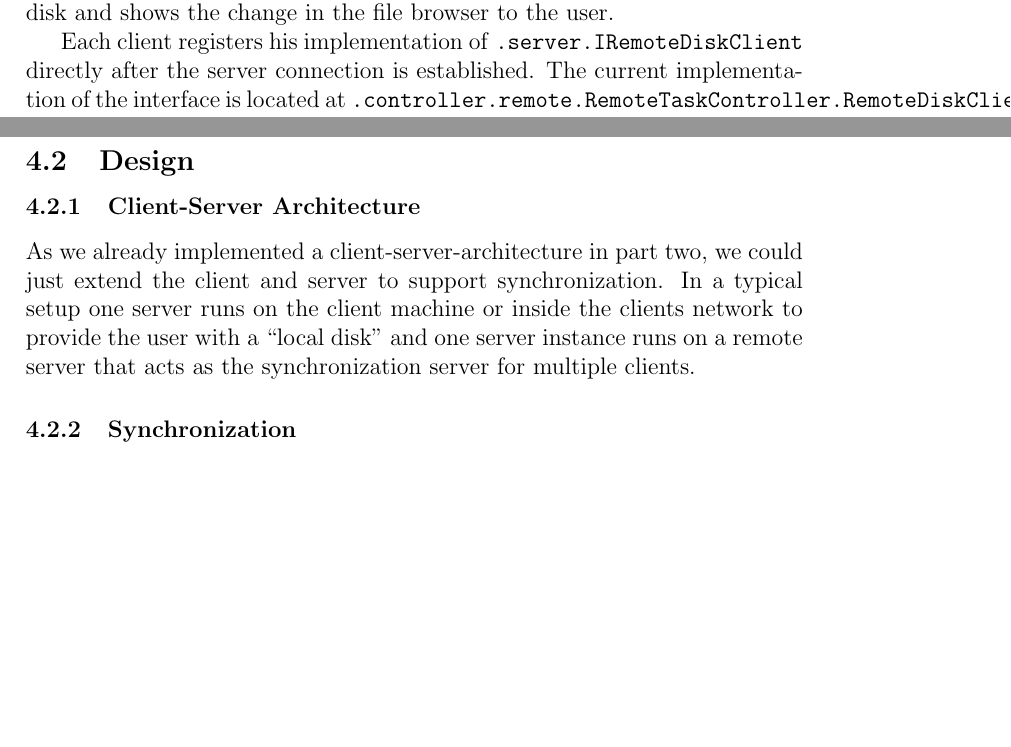
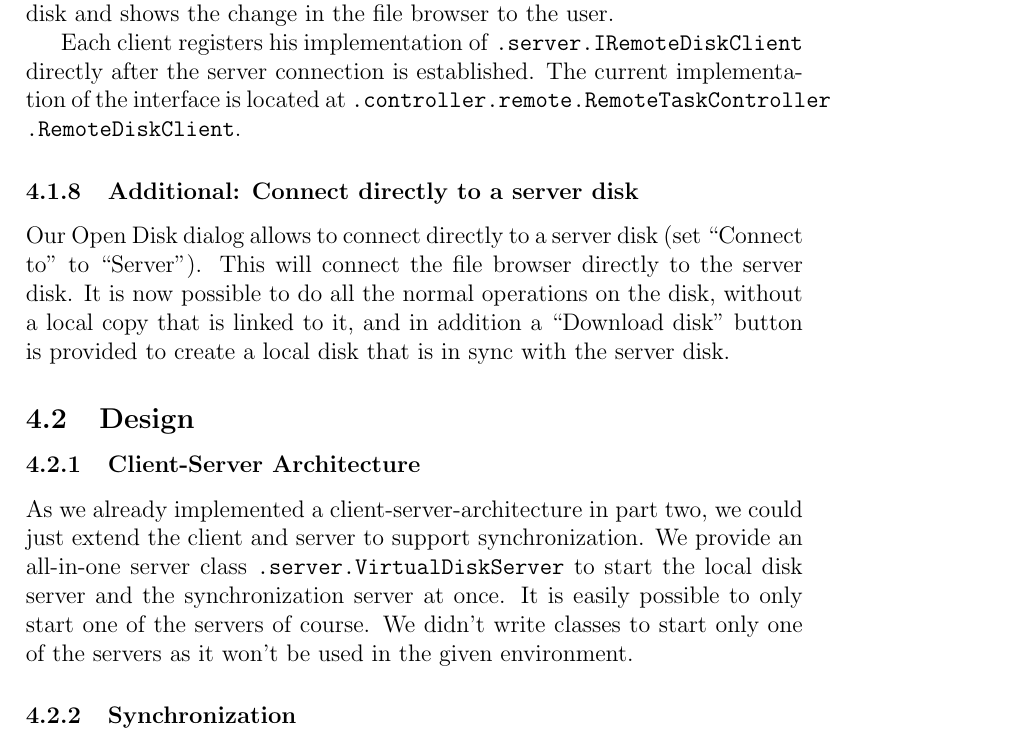
Before and after one commit to evelinad/eth-jcd, a LaTeX document (report/main.tex): two parts of pages 16 and 17 of 23 before the commit and part of page 17 of 23 after it, the two joined at a grey line, cut so that both start at the same text, the shorter picture padded with empty space. Compiled offline with pdfLaTeX.

Commit message:
final report

```diff
--- a/report/main.tex
+++ b/report/main.tex
@@ -409,12 +409,15 @@ If the application cannot resolve a conflict it will rename the local version an
 \subsubsection{Advanced: Concurrent Client/Server System}
 We implemented both requirements of this advanced requirement. Therefore it is possible to connect with multiple clients to the same synchronization disk and push changes to it. If a change occurs to the server disk, the server notifies all clients of the changes using the \mono{.server.IRemoteDiskClient} interface. After such a notification the client applies the change to the local disk and shows the change in the file browser to the user.
 
-Each client registers his implementation of \mono{.server.IRemoteDiskClient} directly after the server connection is established. The current implementation of the interface is located at \mono{.controller.remote.RemoteTaskController.RemoteDiskClient}.
+Each client registers his implementation of \mono{.server.IRemoteDiskClient} directly after the server connection is established. The current implementation of the interface is located at \mono{.controller.remote.RemoteTaskController\\.RemoteDiskClient}.
+
+\subsubsection{Additional: Connect directly to a server disk}
+Our Open Disk dialog allows to connect directly to a server disk (set ``Connect to" to ``Server"). This will connect the file browser directly to the server disk. It is now possible to do all the normal operations on the disk, without a local copy that is linked to it, and in addition a ``Download disk" button is provided to create a local disk that is in sync with the server disk.
 
 \subsection{Design}
 
 \subsubsection{Client-Server Architecture}
-As we already implemented a client-server-architecture in part two, we could just extend the client and server to support synchronization. In a typical setup one server runs on the client machine or inside the clients network to provide the user with a ``local disk" and one server instance runs on a remote server that acts as the synchronization server for multiple clients.
+As we already implemented a client-server-architecture in part two, we could just extend the client and server to support synchronization. We provide an all-in-one server class \mono{.server.VirtualDiskServer} to start the local disk server and the synchronization server at once. It is easily possible to only start one of the servers of course. We didn't write classes to start only one of the servers as it won't be used in the given environment.
 
 \subsubsection{Synchronization}
 In general the synchronization is done by traversing the file tree to find differences between the synchronization server's disk and the local disk. To help the decision making process we save a timestamp of the last synchronization on the local disk. The following cases exist and were implemented.
```
Also changed, not shown: report/main.tex (4 more changed lines).
